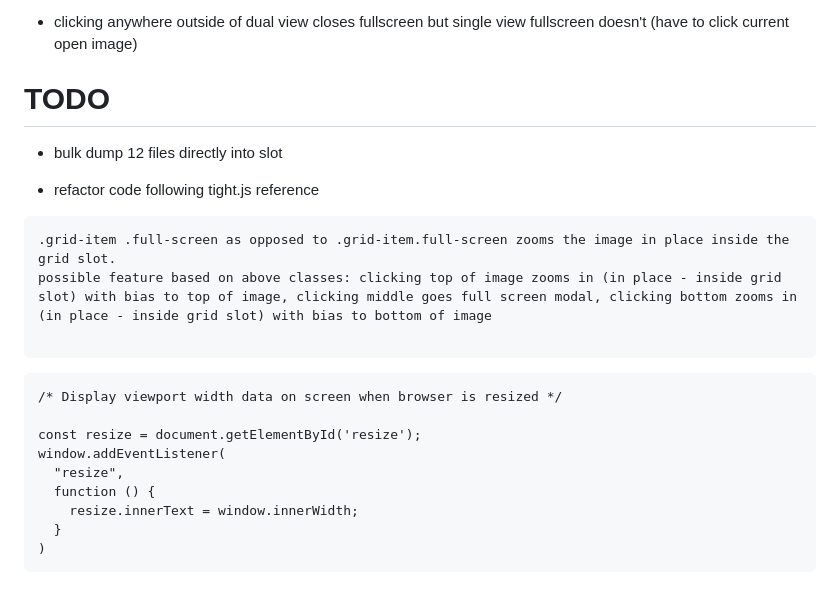
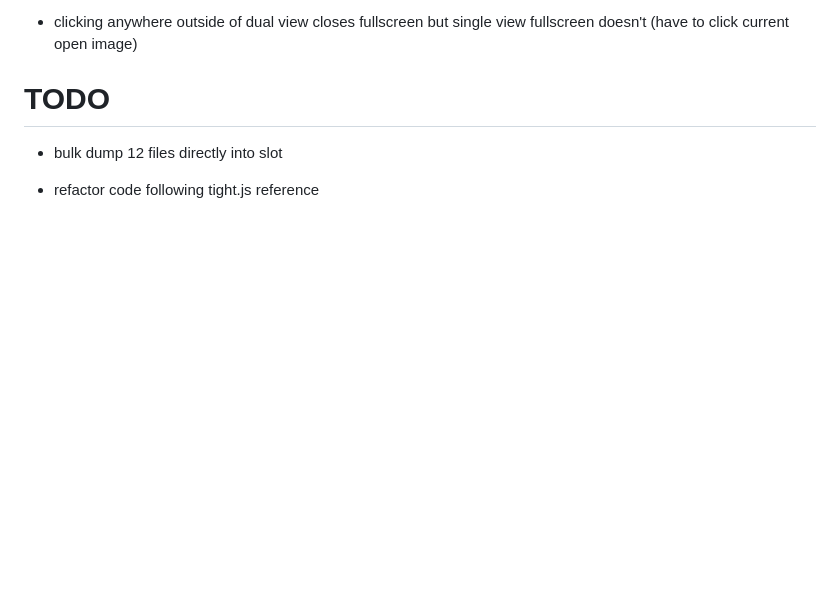
Before and after one commit to picviewcompare/picviewcompare.github.io, a Markdown page: README.md, the part around the change. GitHub-like rendering; blank space fills up the shorter version.

````diff
--- a/README.md
+++ b/README.md
@@ -8,35 +8,3 @@
 - bulk dump 12 files directly into slot
 
 - refactor code following tight.js reference
-
-
-
-
-
-
-
-
-
-
-
-```
-.grid-item .full-screen as opposed to .grid-item.full-screen zooms the image in place inside the grid slot.
-possible feature based on above classes: clicking top of image zooms in (in place - inside grid slot) with bias to top of image, clicking middle goes full screen modal, clicking bottom zooms in (in place - inside grid slot) with bias to bottom of image
-
-```
-
-
-
-
-
-```
-/* Display viewport width data on screen when browser is resized */
-
-const resize = document.getElementById('resize');
-window.addEventListener(
-  "resize",
-  function () {
-    resize.innerText = window.innerWidth;
-  }
-)
-```
````
Also changed, not shown: favicon.png, 1 other file.
